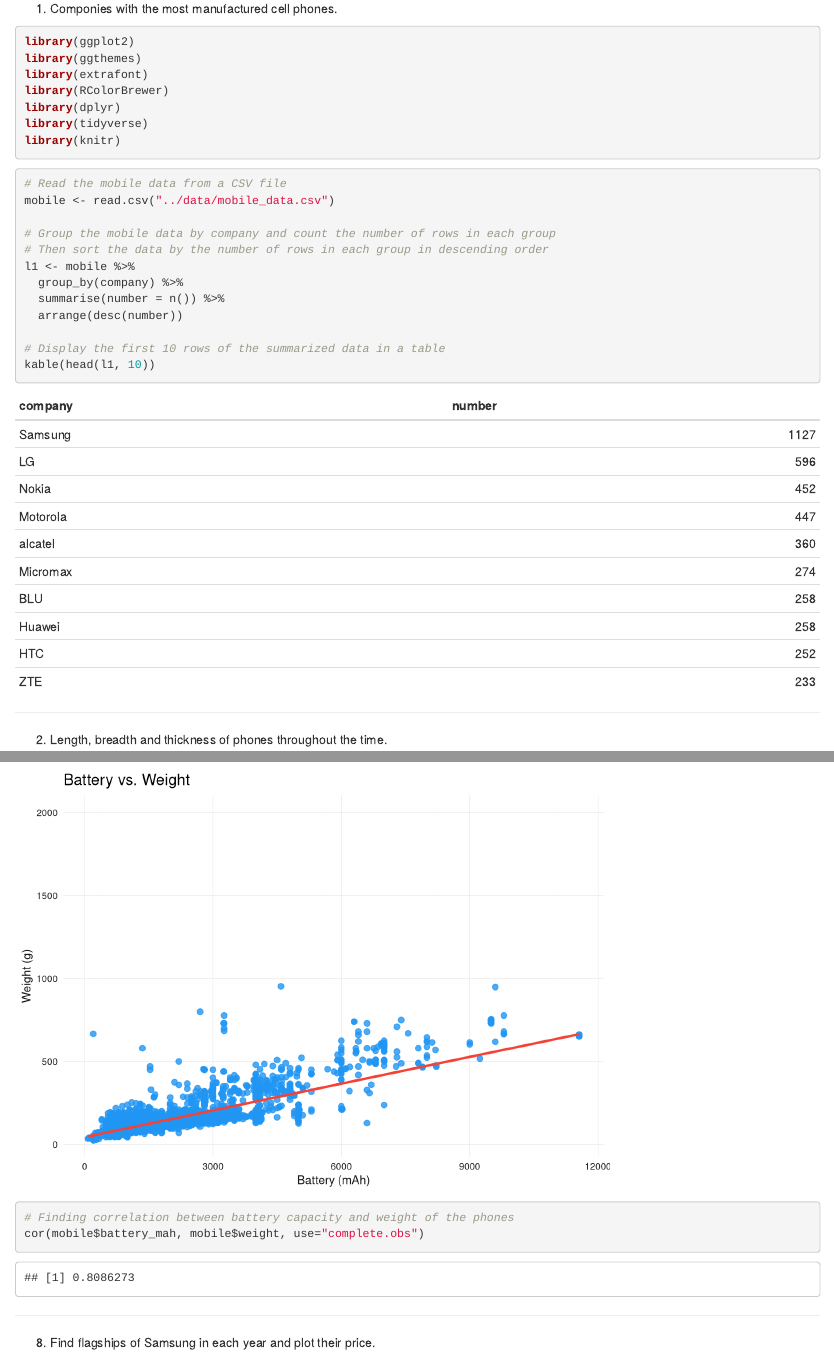
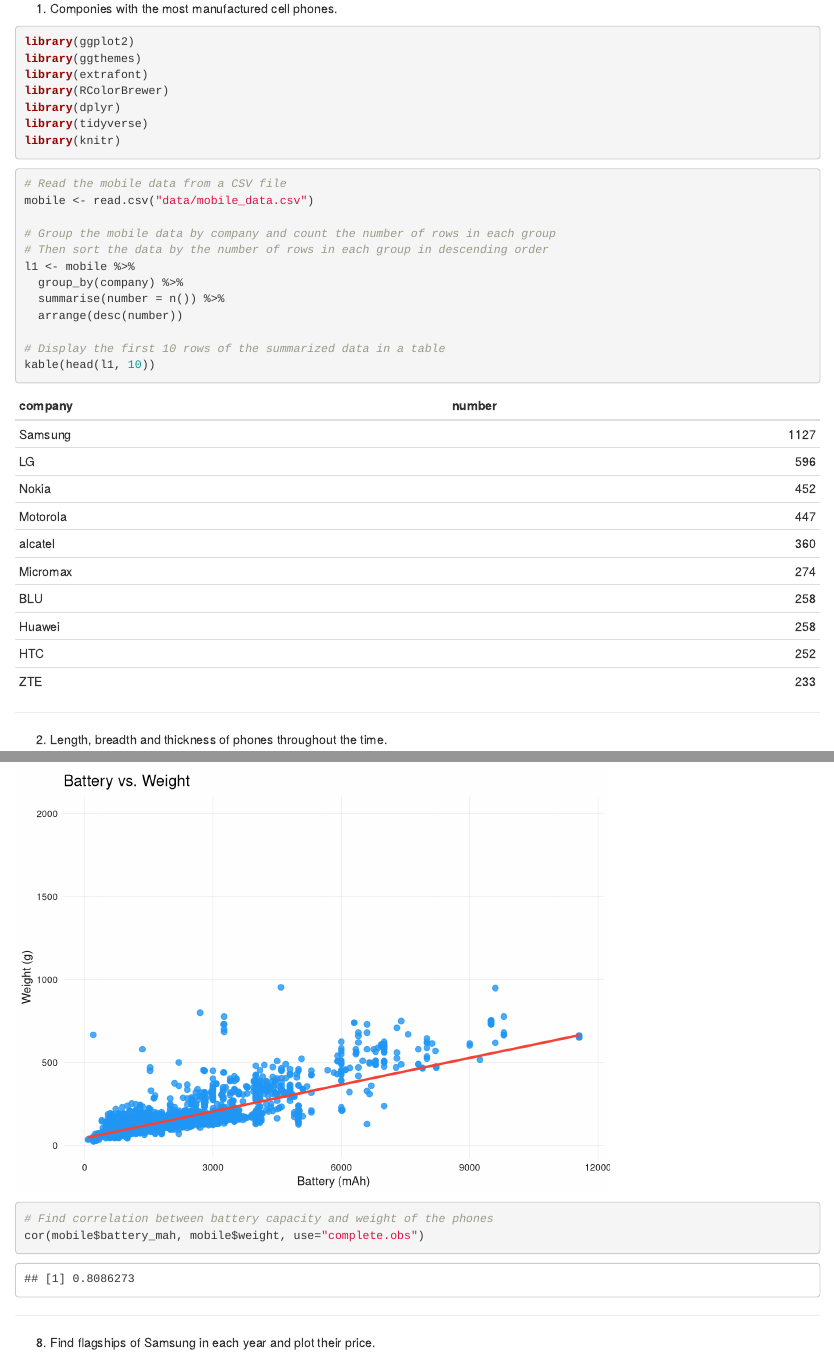
Before and after one commit to Behnam-Asadi/data-analysis, an R Markdown document (GSMArena.Rmd): the page in a window 1100 px wide, from 590 px down, and a second part further down, joined at a grey line. Rendered offline with R 4.5, knitr and Pandoc, with nearby package versions; drawn as R Markdown's standard HTML page in place of the format the file asks for.

Commit message:
solving loading dataset problem

````diff
--- a/GSMArena.Rmd
+++ b/GSMArena.Rmd
@@ -34,7 +34,7 @@
 ```
 ```{r}
 # Read the mobile data from a CSV file
-mobile <- read.csv("../data/mobile_data.csv")
+mobile <- read.csv("data/mobile_data.csv")
 
 # Group the mobile data by company and count the number of rows in each group
 # Then sort the data by the number of rows in each group in descending order
@@ -303,7 +298,7 @@
 
 
 ```{r}
-# Finding correlation between battery capacity and weight of the phones
+# Find correlation between battery capacity and weight of the phones
 cor(mobile$battery_mah, mobile$weight, use="complete.obs")
 ```
 
````
Also changed, not shown: GSMArena.html, GSMArena.Rmd (19 more changed lines).
